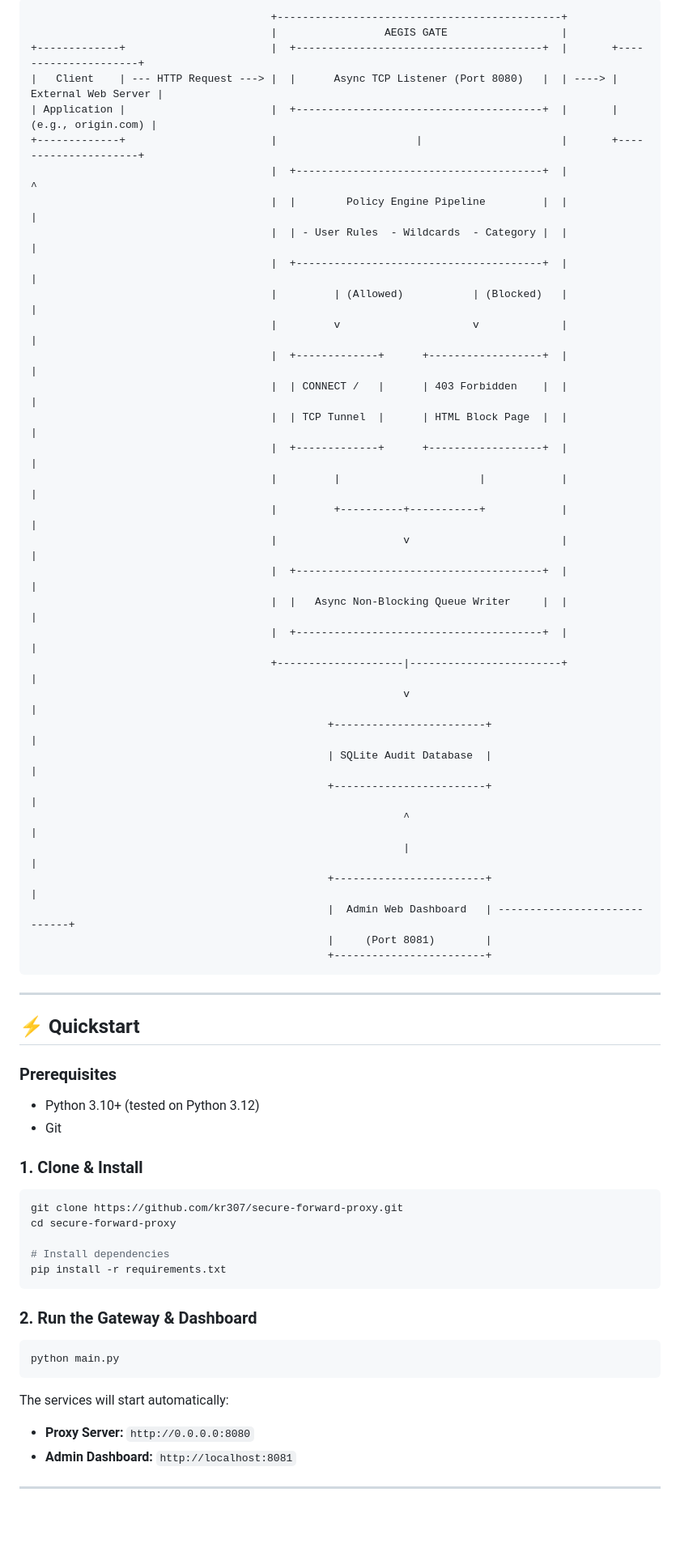
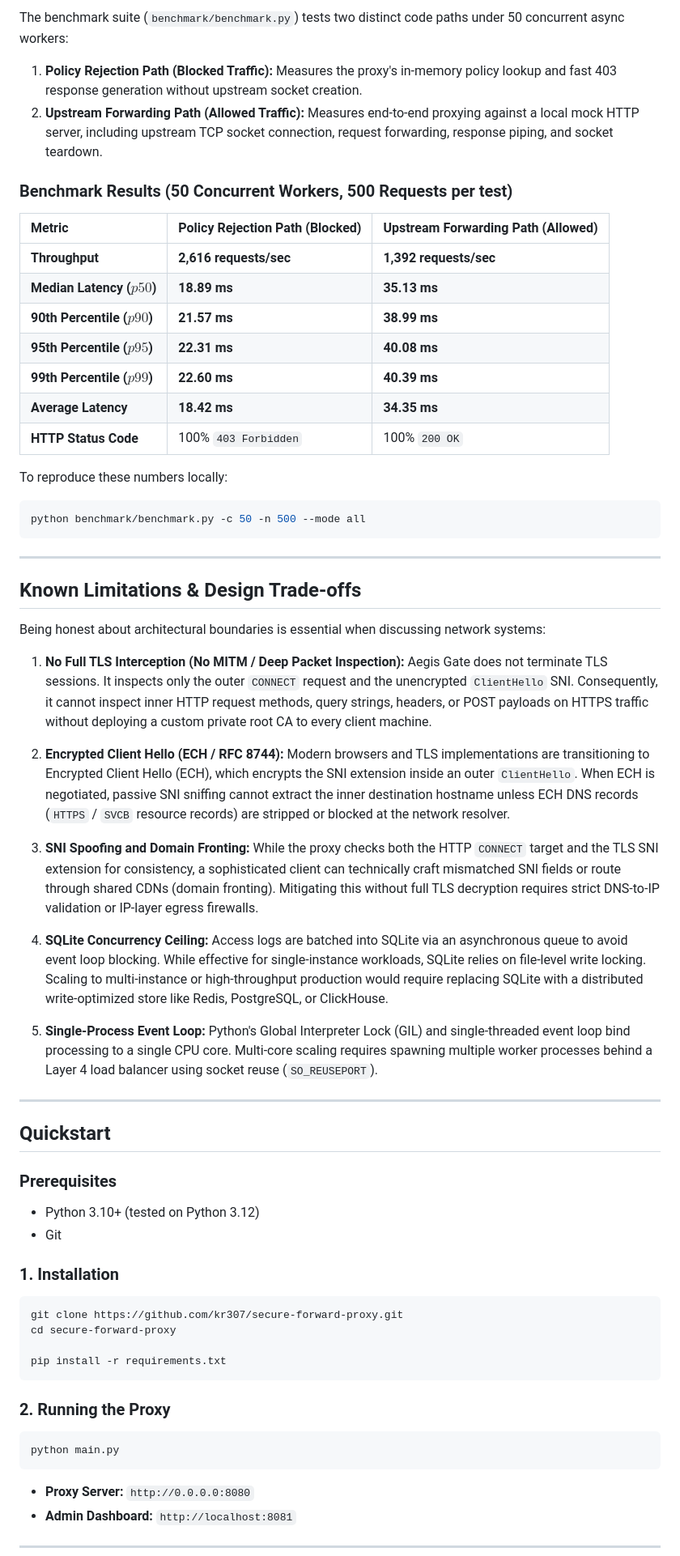
Before and after one commit to kr307/secure-forward-proxy, a Markdown page: README.md, the part around one of its changes. Shown at 81% size. Rendered like a GitHub page; blank space fills up the shorter version.

````diff
--- a/README.md
+++ b/README.md
@@ -33,63 +56,67 @@ An enterprise-grade, asynchronous **HTTP/HTTPS Forward Proxy & Secure Web Gatewa
 
-```
-                                      +---------------------------------------------+
-                                      |                 AEGIS GATE                  |
-+-------------+                       |  +---------------------------------------+  |       +---------------------+
-|   Client    | --- HTTP Request ---> |  |      Async TCP Listener (Port 8080)   |  | ----> | External Web Server |
-| Application |                       |  +---------------------------------------+  |       |  (e.g., origin.com) |
-+-------------+                       |                      |                      |       +---------------------+
-                                      |  +---------------------------------------+  |                  ^
-                                      |  |        Policy Engine Pipeline         |  |                  |
-                                      |  | - User Rules  - Wildcards  - Category |  |                  |
-                                      |  +---------------------------------------+  |                  |
-                                      |         | (Allowed)           | (Blocked)   |                  |
-                                      |         v                     v             |                  |
-                                      |  +-------------+      +------------------+  |                  |
-                                      |  | CONNECT /   |      | 403 Forbidden    |  |                  |
-                                      |  | TCP Tunnel  |      | HTML Block Page  |  |                  |
-                                      |  +-------------+      +------------------+  |                  |
-                                      |         |                      |            |                  |
-                                      |         +----------+-----------+            |                  |
-                                      |                    v                        |                  |
-                                      |  +---------------------------------------+  |                  |
-                                      |  |   Async Non-Blocking Queue Writer     |  |                  |
-                                      |  +---------------------------------------+  |                  |
-                                      +--------------------|------------------------+                  |
-                                                           v                                           |
-                                               +------------------------+                              |
-                                               | SQLite Audit Database  |                              |
-                                               +------------------------+                              |
-                                                           ^                                           |
-                                                           |                                           |
-                                               +------------------------+                              |
-                                               |  Admin Web Dashboard   | -----------------------------+
-                                               |     (Port 8081)        |
-                                               +------------------------+
+The benchmark suite (`benchmark/benchmark.py`) tests two distinct code paths under 50 concurrent async workers:
+
+1. **Policy Rejection Path (Blocked Traffic):** Measures the proxy's in-memory policy lookup and fast 403 response generation without upstream socket creation.
+2. **Upstream Forwarding Path (Allowed Traffic):** Measures end-to-end proxying against a local mock HTTP server, including upstream TCP socket connection, request forwarding, response piping, and socket teardown.
+
+### Benchmark Results (50 Concurrent Workers, 500 Requests per test)
+
+| Metric | Policy Rejection Path (Blocked) | Upstream Forwarding Path (Allowed) |
+| :--- | :--- | :--- |
+| **Throughput** | **2,616 requests/sec** | **1,392 requests/sec** |
+| **Median Latency ($p50$)** | **18.89 ms** | **35.13 ms** |
+| **90th Percentile ($p90$)** | **21.57 ms** | **38.99 ms** |
+| **95th Percentile ($p95$)** | **22.31 ms** | **40.08 ms** |
+| **99th Percentile ($p99$)** | **22.60 ms** | **40.39 ms** |
+| **Average Latency** | **18.42 ms** | **34.35 ms** |
+| **HTTP Status Code** | 100% `403 Forbidden` | 100% `200 OK` |
+
+To reproduce these numbers locally:
+```bash
+python benchmark/benchmark.py -c 50 -n 500 --mode all
 ```
 
 ---
 
-## ⚡ Quickstart
+## Known Limitations & Design Trade-offs
+
+Being honest about architectural boundaries is essential when discussing network systems:
+
+1. **No Full TLS Interception (No MITM / Deep Packet Inspection):**
+   Aegis Gate does not terminate TLS sessions. It inspects only the outer `CONNECT` request and the unencrypted `ClientHello` SNI. Consequently, it cannot inspect inner HTTP request methods, query strings, headers, or POST payloads on HTTPS traffic without deploying a custom private root CA to every client machine.
+
+2. **Encrypted Client Hello (ECH / RFC 8744):**
+   Modern browsers and TLS implementations are transitioning to Encrypted Client Hello (ECH), which encrypts the SNI extension inside an outer `ClientHello`. When ECH is negotiated, passive SNI sniffing cannot extract the inner destination hostname unless ECH DNS records (`HTTPS` / `SVCB` resource records) are stripped or blocked at the network resolver.
+
+3. **SNI Spoofing and Domain Fronting:**
+   While the proxy checks both the HTTP `CONNECT` target and the TLS SNI extension for consistency, a sophisticated client can technically craft mismatched SNI fields or route through shared CDNs (domain fronting). Mitigating this without full TLS decryption requires strict DNS-to-IP validation or IP-layer egress firewalls.
+
+4. **SQLite Concurrency Ceiling:**
+   Access logs are batched into SQLite via an asynchronous queue to avoid event loop blocking. While effective for single-instance workloads, SQLite relies on file-level write locking. Scaling to multi-instance or high-throughput production would require replacing SQLite with a distributed write-optimized store like Redis, PostgreSQL, or ClickHouse.
+
+5. **Single-Process Event Loop:**
+   Python's Global Interpreter Lock (GIL) and single-threaded event loop bind processing to a single CPU core. Multi-core scaling requires spawning multiple worker processes behind a Layer 4 load balancer using socket reuse (`SO_REUSEPORT`).
+
+---
+
+## Quickstart
 
 ### Prerequisites
 - Python 3.10+ (tested on Python 3.12)
 - Git
 
-### 1. Clone & Install
+### 1. Installation
 ```bash
 git clone https://github.com/kr307/secure-forward-proxy.git
 cd secure-forward-proxy
 
-# Install dependencies
 pip install -r requirements.txt
 ```
 
-### 2. Run the Gateway & Dashboard
+### 2. Running the Proxy
 ```bash
 python main.py
 ```
-
-The services will start automatically:
 - **Proxy Server:** `http://0.0.0.0:8080`
 - **Admin Dashboard:** `http://localhost:8081`
 
````
Also changed, not shown: other parts of README.md (+96 -122 lines), docs/dashboard_preview.png (added).
